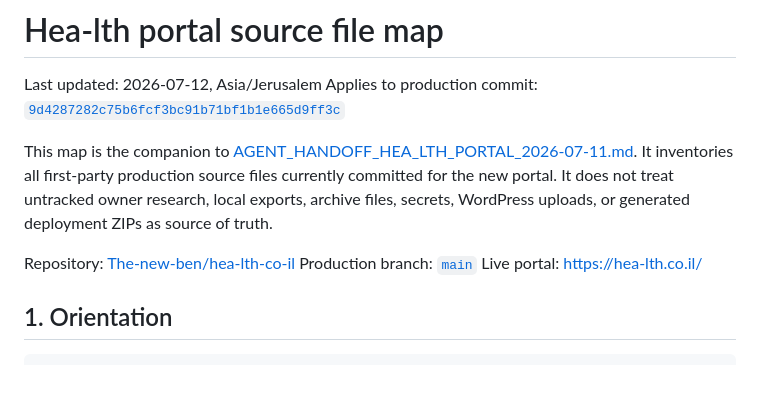
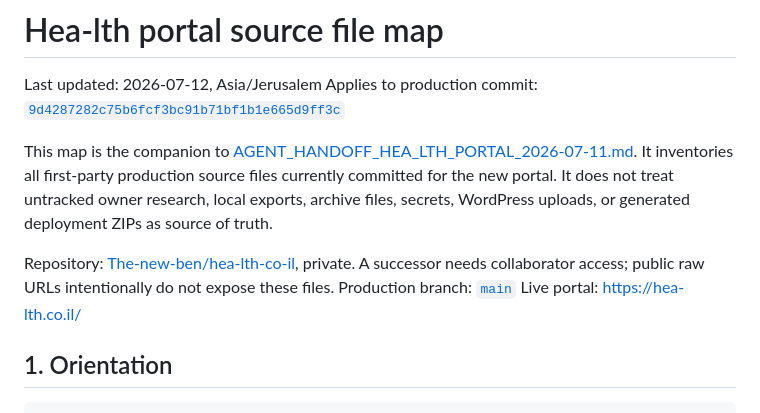
Before and after one commit to The-new-ben/hea-lth-co-il, a Markdown page: docs/PORTAL_SOURCE_FILE_MAP_2026-07-12.md, the part around the change. Drawn GitHub-style; blank space fills up the shorter version.

```diff
--- a/docs/PORTAL_SOURCE_FILE_MAP_2026-07-12.md
+++ b/docs/PORTAL_SOURCE_FILE_MAP_2026-07-12.md
@@ -5,7 +5,7 @@ Applies to production commit: [`9d4287282c75b6fcf3bc91b71bf1b1e665d9ff3c`](https
 
 This map is the companion to [AGENT_HANDOFF_HEA_LTH_PORTAL_2026-07-11.md](AGENT_HANDOFF_HEA_LTH_PORTAL_2026-07-11.md). It inventories all first-party production source files currently committed for the new portal. It does not treat untracked owner research, local exports, archive files, secrets, WordPress uploads, or generated deployment ZIPs as source of truth.
 
-Repository: [The-new-ben/hea-lth-co-il](https://github.com/The-new-ben/hea-lth-co-il)
+Repository: [The-new-ben/hea-lth-co-il](https://github.com/The-new-ben/hea-lth-co-il), private. A successor needs collaborator access; public raw URLs intentionally do not expose these files.
 Production branch: [`main`](https://github.com/The-new-ben/hea-lth-co-il/tree/main)
 Live portal: [https://hea-lth.co.il/](https://hea-lth.co.il/)
 
```
Also changed, not shown: docs/AGENT_HANDOFF_HEA_LTH_PORTAL_2026-07-11.md (+4 -2 lines).
